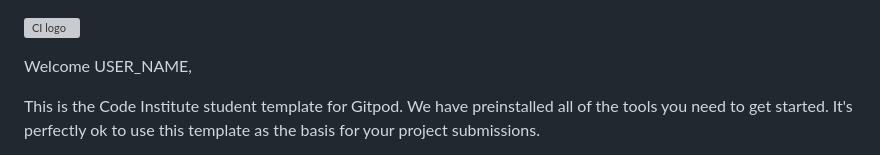
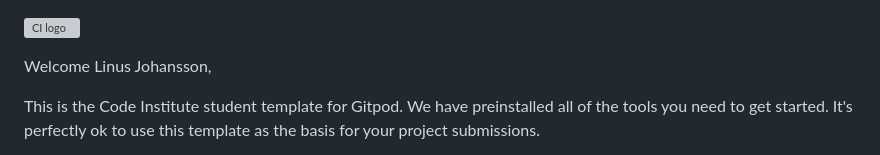
Before and after one commit to j0hanz/PICK-my-SPELL, a Markdown page: README.md, the part around the change. GitHub-like rendering; grey boxes are pictures that could not be loaded.

```diff
--- a/README.md
+++ b/README.md
@@ -1,6 +1,6 @@
 ![CI logo](https://codeinstitute.s3.amazonaws.com/fullstack/ci_logo_small.png)
 
-Welcome USER_NAME,
+Welcome Linus Johansson,
 
 This is the Code Institute student template for Gitpod. We have preinstalled all of the tools you need to get started. It's perfectly ok to use this template as the basis for your project submissions.
 
```
